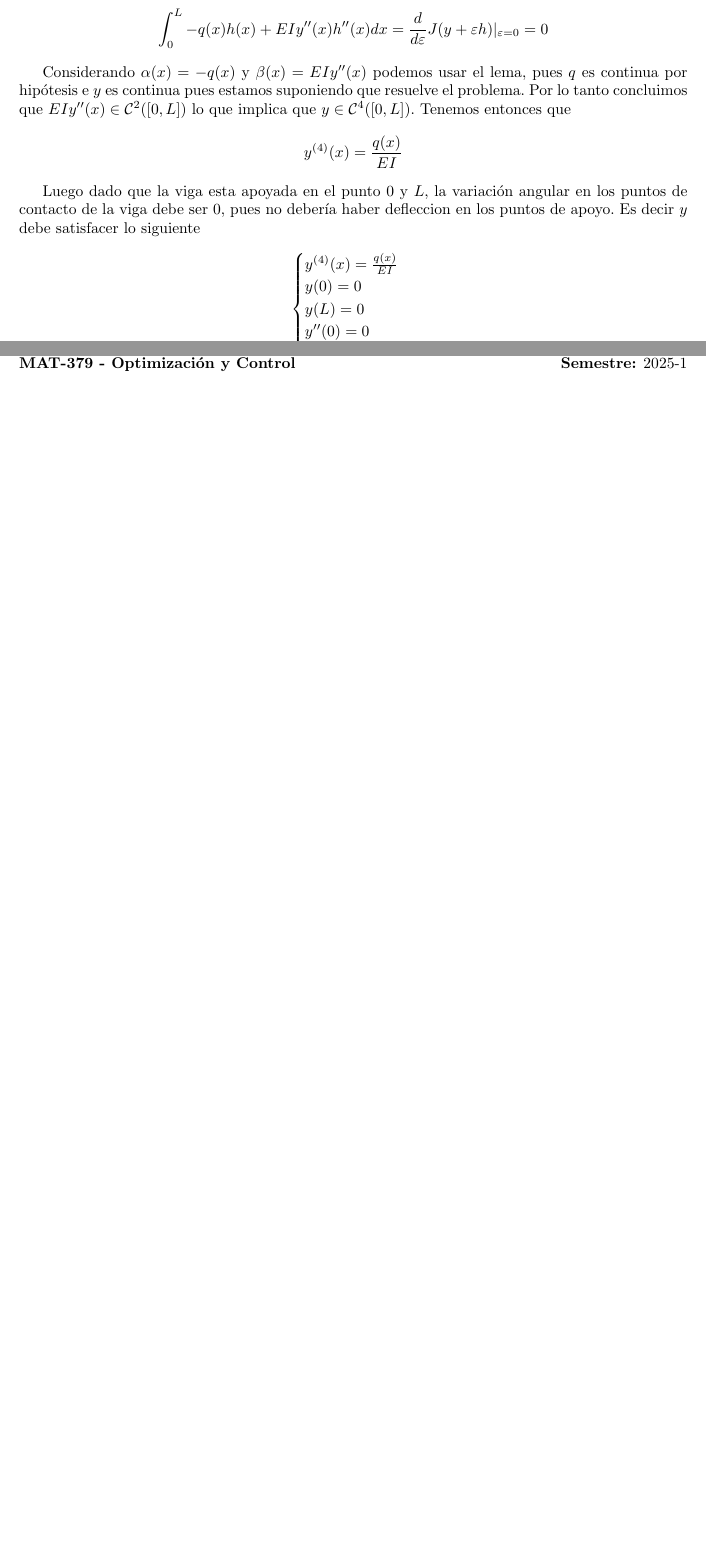
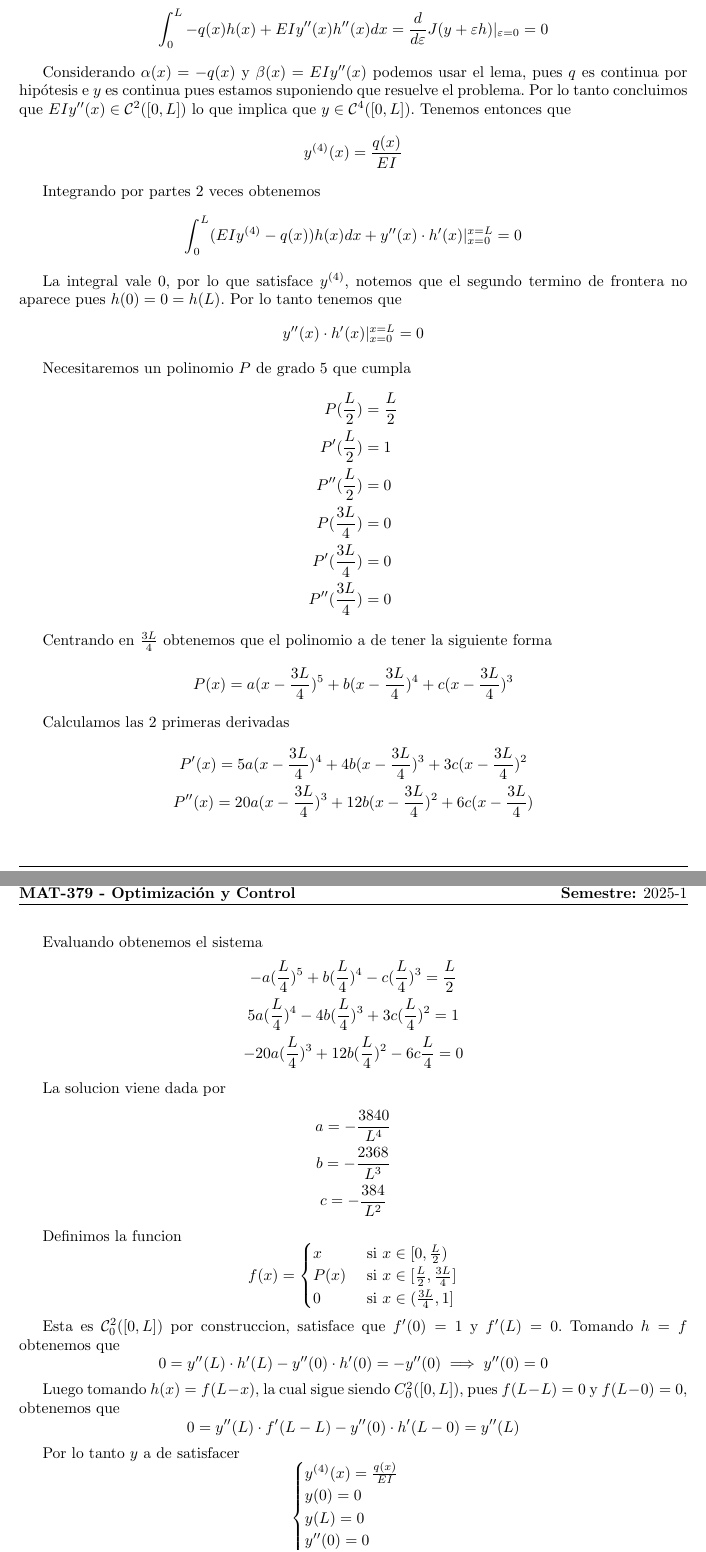
Before and after one commit to cokelito1/opti, a LaTeX problem sheet (tarea1.tex): two parts of pages 4 and 5 of 6 before the commit and two parts of pages 4 and 5 of 7 after it, joined at a grey line, cut so that both start at the same text, the shorter picture padded with empty space. The pictures show the PDF file tarea1.pdf that the author committed with the source.

Commit message:
Derived boundary condition on problem 2

```diff
--- a/tarea1.tex
+++ b/tarea1.tex
@@ -174,9 +174,74 @@
     y^{(4)}(x) = \frac{q(x)}{EI}
   \end{equation*}
 
-  Luego dado que la viga esta apoyada en el punto $0$ y $L$, la variación angular en los puntos de contacto de la
-  viga debe ser $0$, pues no debería haber defleccion en los puntos de apoyo. Es decir $y$ debe satisfacer lo siguiente
+  Integrando por partes 2 veces obtenemos
+  \begin{equation*}
+    \int_{0}^{L} (EIy^{(4)} - q(x))h(x) dx + y''(x) \cdot h'(x)|_{x = 0}^{x = L} = 0
+  \end{equation*}
 
+  La integral vale $0$, por lo que satisface $y^{(4)}$, notemos que el segundo termino
+  de frontera no aparece pues $h(0) = 0 = h(L)$. Por lo tanto tenemos que
+  \begin{equation*}
+    y''(x) \cdot h'(x)|_{x = 0}^{x = L} = 0
+  \end{equation*}
+
+  Necesitaremos un polinomio $P$ de grado $5$ que cumpla
+  \begin{align*}
+    P(\frac{L}{2}) &= \frac{L}{2}\\
+    P'(\frac{L}{2}) &= 1\\
+    P''(\frac{L}{2}) &= 0\\
+    P(\frac{3L}{4}) &= 0\\
+    P'(\frac{3L}{4}) &= 0\\
+    P''(\frac{3L}{4}) &= 0
+  \end{align*}
+
+  Centrando en $\frac{3L}{4}$ obtenemos que el polinomio a de tener la siguiente forma
+  \begin{equation*}
+    P(x) = a(x - \frac{3L}{4})^{5} + b(x - \frac{3L}{4})^{4} + c(x - \frac{3L}{4})^{3}
+  \end{equation*}
+
+  Calculamos las 2 primeras derivadas
+  \begin{gather*}
+    P'(x) = 5a(x - \frac{3L}{4})^{4} + 4b(x - \frac{3L}{4})^{3} + 3c(x - \frac{3L}{4})^{2}\\
+    P''(x) = 20a(x - \frac{3L}{4})^{3} + 12b(x - \frac{3L}{4})^{2} + 6c(x - \frac{3L}{4})
+  \end{gather*}
+
+  Evaluando obtenemos el sistema
+  \begin{gather*}
+    -a(\frac{L}{4})^{5} + b (\frac{L}{4})^{4} - c(\frac{L}{4})^{3} = \frac{L}{2}\\
+    5a (\frac{L}{4})^{4} - 4b (\frac{L}{4})^{3} + 3c (\frac{L}{4})^{2} = 1\\
+    -20a (\frac{L}{4})^{3} + 12b (\frac{L}{4})^{2} - 6c \frac{L}{4} = 0
+  \end{gather*}
+
+  La solucion viene dada por
+  \begin{gather*}
+    a = -\frac{3840}{L^{4}}\\
+    b = -\frac{2368}{L^{3}}\\
+    c = -\frac{384}{L^{2}}
+  \end{gather*}
+
+  Definimos la funcion
+  \begin{equation*}
+    f(x) = \begin{cases}
+      x & \text{ si } x \in [0, \frac{L}{2})\\
+      P(x) & \text{ si } x \in [\frac{L}{2}, \frac{3L}{4}]\\
+      0 & \text{ si } x \in (\frac{3L}{4}, 1]
+    \end{cases}
+  \end{equation*}
+
+  Esta es $\mathcal{C}^{2}_{0}([0, L])$ por construccion, satisface que $f'(0) = 1$ y $f'(L) = 0$. Tomando $h = f$
+  obtenemos que
+  \begin{equation*}
+    0 = y''(L) \cdot h'(L) - y''(0) \cdot h'(0) = -y''(0) \implies y''(0) = 0
+  \end{equation*}
+
+  Luego tomando $h(x) = f(L - x)$, la cual sigue siendo $C^{2}_{0}([0, L])$, pues $f(L - L) = 0$ y $f(L - 0) = 0$,
+  obtenemos que
+  \begin{equation*}
+    0 = y''(L) \cdot f'(L - L) - y''(0) \cdot h'(L - 0) = y''(L)
+  \end{equation*}
+
+  Por lo tanto $y$ a de satisfacer
   \begin{equation*}
     \begin{cases}
       y^{(4)}(x) = \frac{q(x)}{EI}\\
```
Also changed, not shown: tarea1.pdf.
